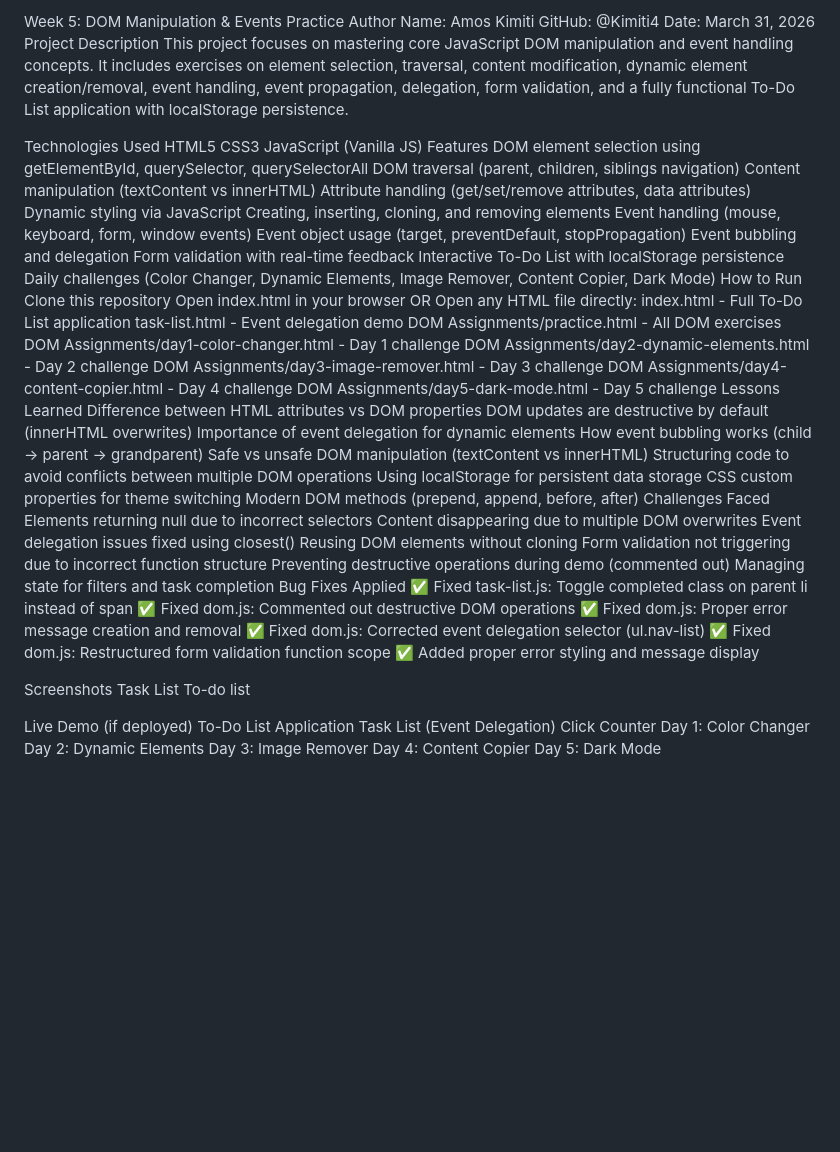
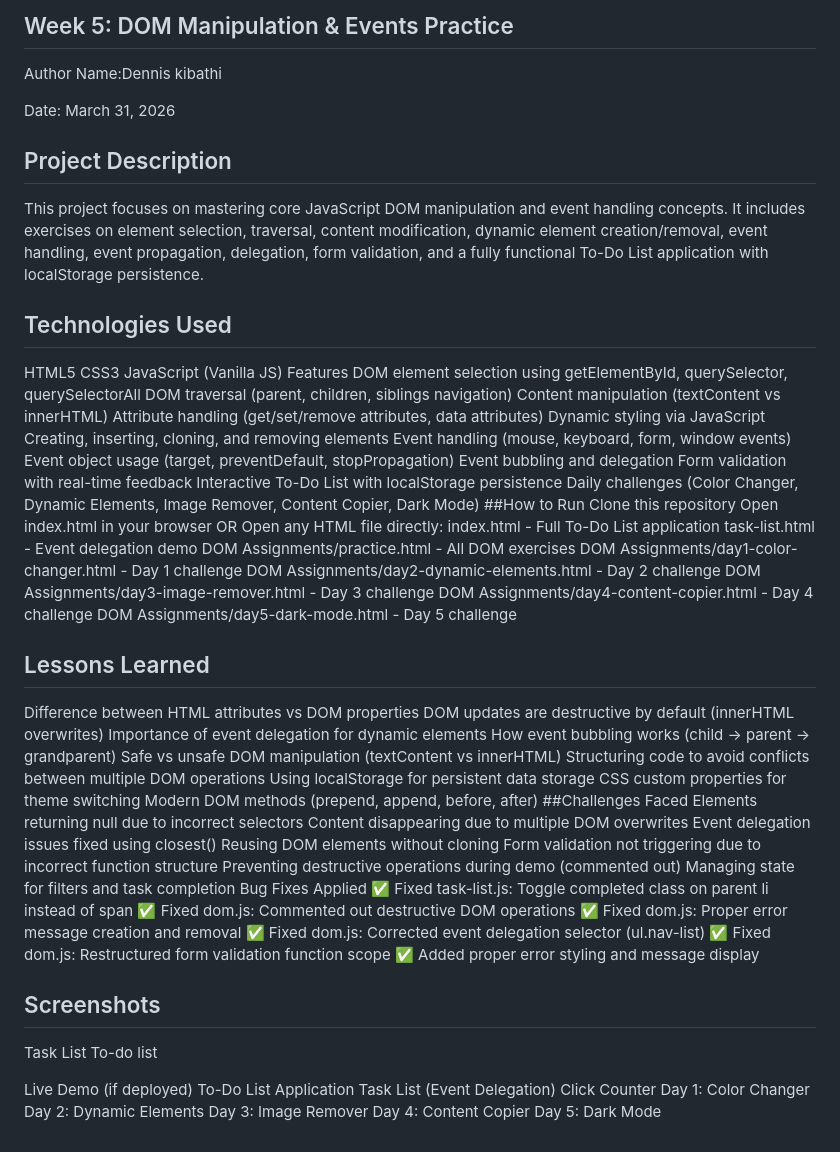
Before and after one commit to oprysean83-lab/iyf-s10-week-05-oprysean, a Markdown page: README.md, the part around the change. GitHub-like rendering; blank space fills up the shorter version.

```diff
--- a/README.md
+++ b/README.md
@@ -1,12 +1,12 @@
-Week 5: DOM Manipulation & Events Practice
+## Week 5: DOM Manipulation & Events Practice
 Author
-Name: Amos Kimiti
-GitHub: @Kimiti4
+Name:Dennis kibathi
+
 Date: March 31, 2026
-Project Description
+## Project Description
 This project focuses on mastering core JavaScript DOM manipulation and event handling concepts. It includes exercises on element selection, traversal, content modification, dynamic element creation/removal, event handling, event propagation, delegation, form validation, and a fully functional To-Do List application with localStorage persistence.
 
-Technologies Used
+## Technologies Used
 HTML5
 CSS3
 JavaScript (Vanilla JS)
@@ -23,7 +23,7 @@ Event bubbling and delegation
 Form validation with real-time feedback
 Interactive To-Do List with localStorage persistence
 Daily challenges (Color Changer, Dynamic Elements, Image Remover, Content Copier, Dark Mode)
-How to Run
+##How to Run
 Clone this repository
 Open index.html in your browser OR Open any HTML file directly:
 index.html - Full To-Do List application
@@ -34,7 +34,7 @@ DOM Assignments/day2-dynamic-elements.html - Day 2 challenge
 DOM Assignments/day3-image-remover.html - Day 3 challenge
 DOM Assignments/day4-content-copier.html - Day 4 challenge
 DOM Assignments/day5-dark-mode.html - Day 5 challenge
-Lessons Learned
+## Lessons Learned
 Difference between HTML attributes vs DOM properties
 DOM updates are destructive by default (innerHTML overwrites)
 Importance of event delegation for dynamic elements
@@ -44,7 +44,7 @@ Structuring code to avoid conflicts between multiple DOM operations
 Using localStorage for persistent data storage
 CSS custom properties for theme switching
 Modern DOM methods (prepend, append, before, after)
-Challenges Faced
+##Challenges Faced
 Elements returning null due to incorrect selectors
 Content disappearing due to multiple DOM overwrites
 Event delegation issues fixed using closest()
@@ -55,7 +55,7 @@ Managing state for filters and task completion
 Bug Fixes Applied
 ✅ Fixed task-list.js: Toggle completed class on parent li instead of span ✅ Fixed dom.js: Commented out destructive DOM operations ✅ Fixed dom.js: Proper error message creation and removal ✅ Fixed dom.js: Corrected event delegation selector (ul.nav-list) ✅ Fixed dom.js: Restructured form validation function scope ✅ Added proper error styling and message display
 
-Screenshots
+## Screenshots
 Task List To-do list
 
 Live Demo (if deployed)
```
